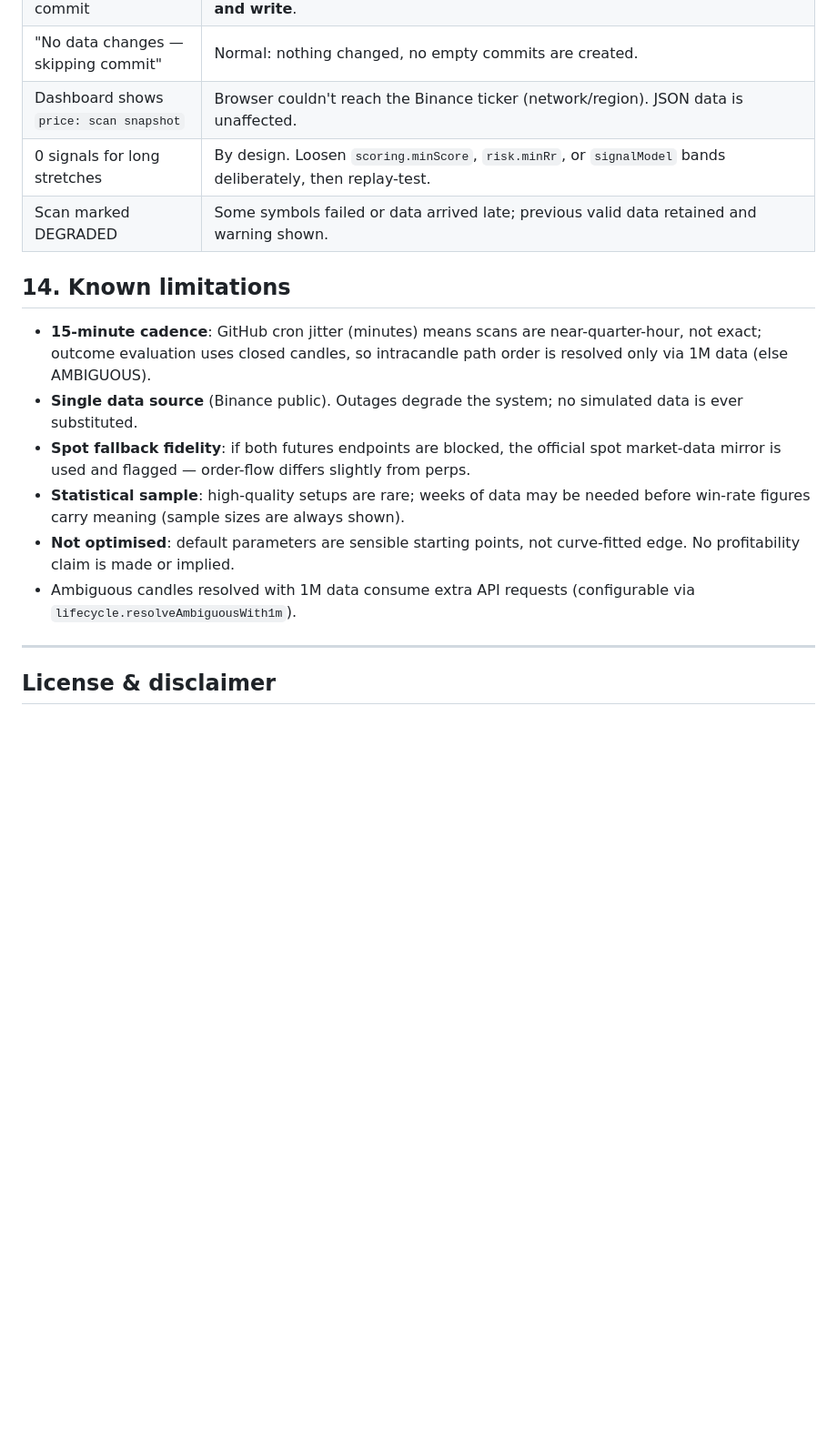
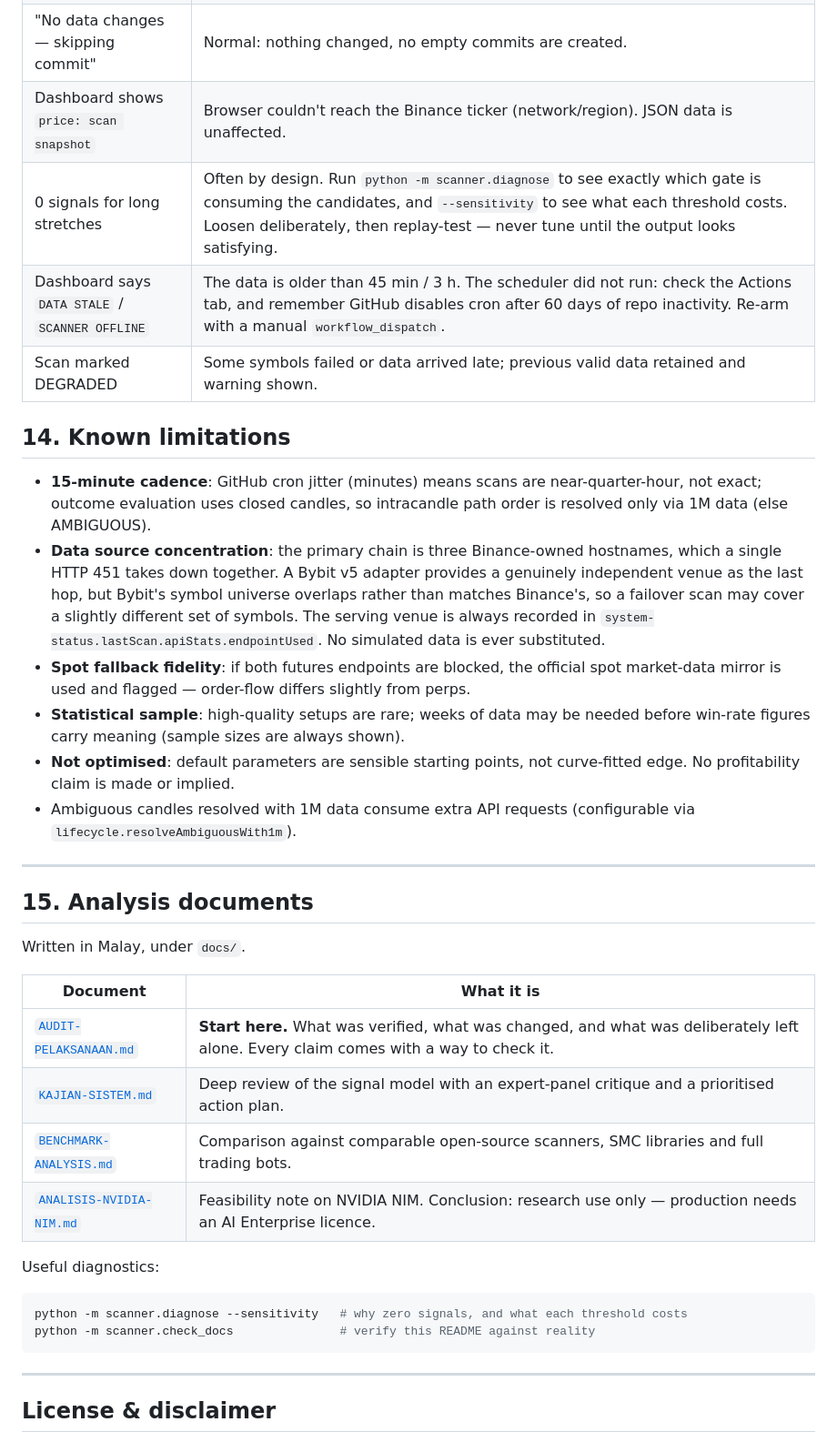
Before and after one commit to Acekiller88/crypto-signal-scanner, a Markdown page: README.md, the part around the change. Shown at 91% size. GitHub-like rendering; blank space fills up the shorter version.

````diff
--- a/README.md
+++ b/README.md
@@ -364,7 +364,8 @@ pipeline, failure policy, no-lookahead slice stability, replay determinism).
 | Workflow doesn't commit | Enable **Settings → Actions → General → Workflow permissions → Read and write**. |
 | "No data changes — skipping commit" | Normal: nothing changed, no empty commits are created. |
 | Dashboard shows `price: scan snapshot` | Browser couldn't reach the Binance ticker (network/region). JSON data is unaffected. |
-| 0 signals for long stretches | By design. Loosen `scoring.minScore`, `risk.minRr`, or `signalModel` bands deliberately, then replay-test. |
+| 0 signals for long stretches | Often by design. Run `python -m scanner.diagnose` to see exactly which gate is consuming the candidates, and `--sensitivity` to see what each threshold costs. Loosen deliberately, then replay-test — never tune until the output looks satisfying. |
+| Dashboard says `DATA STALE` / `SCANNER OFFLINE` | The data is older than 45 min / 3 h. The scheduler did not run: check the Actions tab, and remember GitHub disables cron after 60 days of repo inactivity. Re-arm with a manual `workflow_dispatch`. |
 | Scan marked DEGRADED | Some symbols failed or data arrived late; previous valid data retained and warning shown. |
 
 ## 14. Known limitations
@@ -372,8 +373,13 @@ pipeline, failure policy, no-lookahead slice stability, replay determinism).
 - **15-minute cadence**: GitHub cron jitter (minutes) means scans are
   near-quarter-hour, not exact; outcome evaluation uses closed candles, so
   intracandle path order is resolved only via 1M data (else AMBIGUOUS).
-- **Single data source** (Binance public). Outages degrade the system; no
-  simulated data is ever substituted.
+- **Data source concentration**: the primary chain is three Binance-owned
+  hostnames, which a single HTTP 451 takes down together. A Bybit v5 adapter
+  provides a genuinely independent venue as the last hop, but Bybit's symbol
+  universe overlaps rather than matches Binance's, so a failover scan may cover
+  a slightly different set of symbols. The serving venue is always recorded in
+  `system-status.lastScan.apiStats.endpointUsed`. No simulated data is ever
+  substituted.
 - **Spot fallback fidelity**: if both futures endpoints are blocked, the
   official spot market-data mirror is used and flagged — order-flow differs
   slightly from perps.
@@ -386,6 +392,26 @@ pipeline, failure policy, no-lookahead slice stability, replay determinism).
 
 ---
 
+## 15. Analysis documents
+
+Written in Malay, under `docs/`.
+
+| Document | What it is |
+|---|---|
+| [`AUDIT-PELAKSANAAN.md`](docs/AUDIT-PELAKSANAAN.md) | **Start here.** What was verified, what was changed, and what was deliberately left alone. Every claim comes with a way to check it. |
+| [`KAJIAN-SISTEM.md`](docs/KAJIAN-SISTEM.md) | Deep review of the signal model with an expert-panel critique and a prioritised action plan. |
+| [`BENCHMARK-ANALYSIS.md`](docs/BENCHMARK-ANALYSIS.md) | Comparison against comparable open-source scanners, SMC libraries and full trading bots. |
+| [`ANALISIS-NVIDIA-NIM.md`](docs/ANALISIS-NVIDIA-NIM.md) | Feasibility note on NVIDIA NIM. Conclusion: research use only — production needs an AI Enterprise licence. |
+
+Useful diagnostics:
+
+```bash
+python -m scanner.diagnose --sensitivity   # why zero signals, and what each threshold costs
+python -m scanner.check_docs               # verify this README against reality
+```
+
+---
+
 ## License & disclaimer
 
 MIT License. **This software is for market analysis and education only.** It
````
Also changed, not shown: docs/AUDIT-PELAKSANAAN.md (added, +318 -0 lines).
